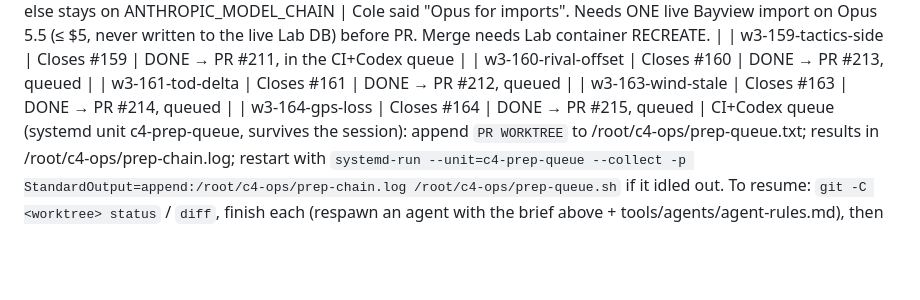
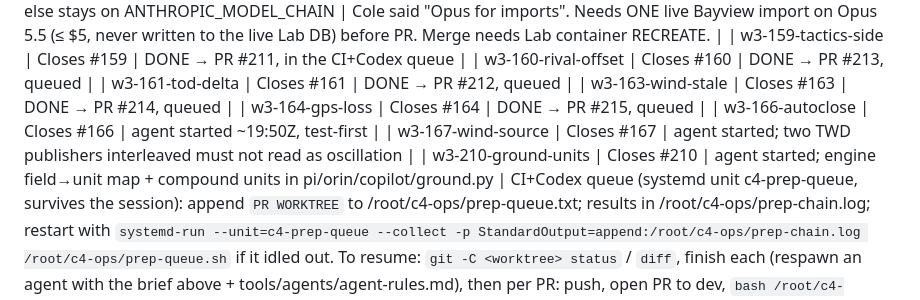
Before and after one commit to constantineau/Agent_C4, a Markdown page: C4_TELEMETRY_PROGRESS.md, the part around the change. GitHub-like rendering; blank space fills up the shorter version.

Commit message:
progress: #166 #167 #210 agents started
Co-Authored-By: Claude Opus 5.5 <noreply@anthropic.com>

```diff
--- a/C4_TELEMETRY_PROGRESS.md
+++ b/C4_TELEMETRY_PROGRESS.md
@@ -23,6 +23,9 @@ Deletion from the boat is allowed only *after* an off-boat copy is sha256-verifi
 | w3-161-tod-delta | Closes #161 | DONE → PR #212, queued |
 | w3-163-wind-stale | Closes #163 | DONE → PR #214, queued |
 | w3-164-gps-loss | Closes #164 | DONE → PR #215, queued |
+| w3-166-autoclose | Closes #166 | agent started ~19:50Z, test-first |
+| w3-167-wind-source | Closes #167 | agent started; two TWD publishers interleaved must not read as oscillation |
+| w3-210-ground-units | Closes #210 | agent started; engine field→unit map + compound units in pi/orin/copilot/ground.py |
 CI+Codex queue (systemd unit c4-prep-queue, survives the session): append `PR WORKTREE` to /root/c4-ops/prep-queue.txt; results in /root/c4-ops/prep-chain.log; restart with `systemd-run --unit=c4-prep-queue --collect -p StandardOutput=append:/root/c4-ops/prep-chain.log /root/c4-ops/prep-queue.sh` if it idled out.
 To resume: `git -C <worktree> status` / `diff`, finish each (respawn an agent with the brief above + tools/agents/agent-rules.md), then per PR: push, open PR to dev, `bash /root/c4-ops/prep.sh <pr> <worktree>` SERIALLY (CI + Codex), fix confirmed findings, Cole merges. Agents must not run `make ci` in parallel (shared sr33-ci-* tags). Next after these: #166, #167, #203, #210.
 **Still open from the block below:** rest of map #188 (#159–#161, #163, #164, #166, #167; #203).
```
